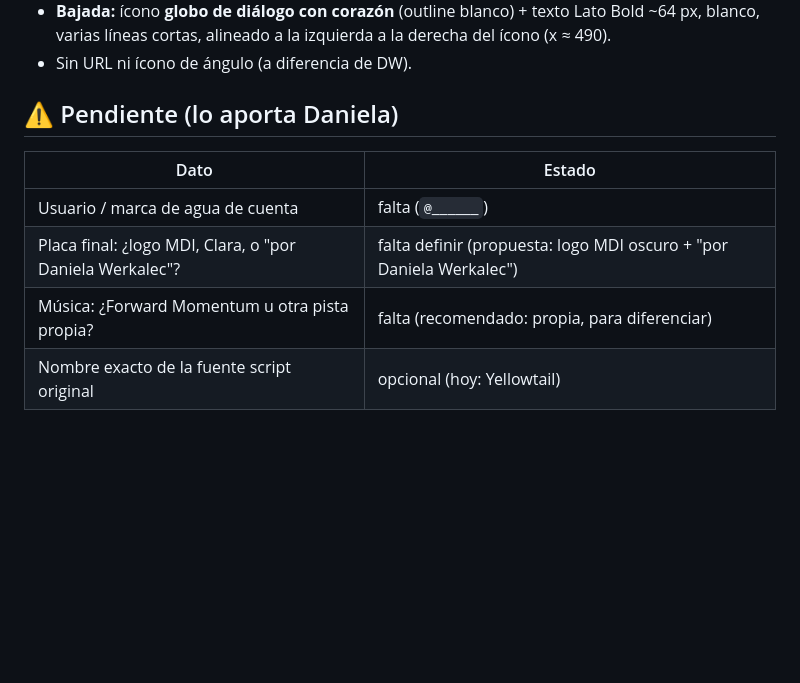
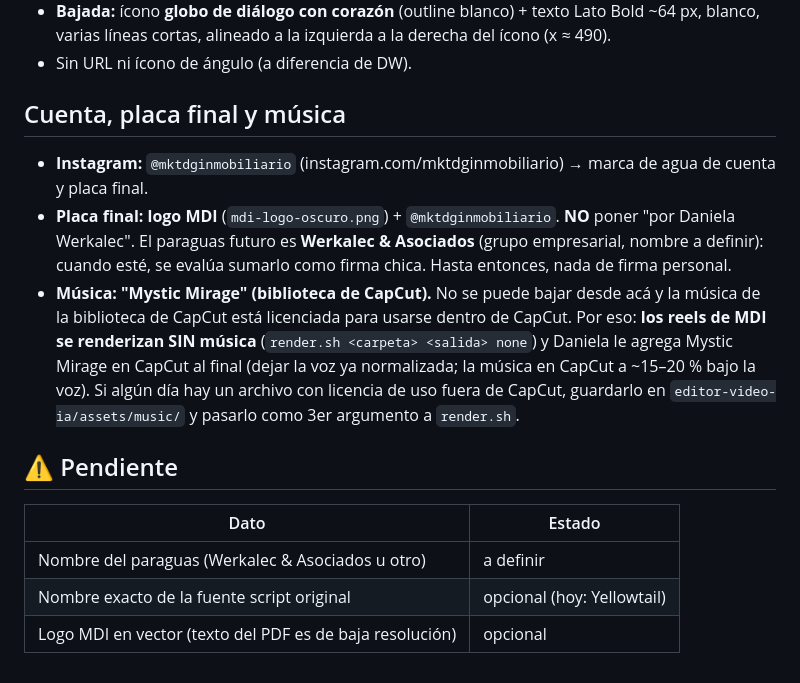
Before and after one commit to desarrollowerkalec-commits/videos_con_claude, a Markdown page: marcas/marketing-digital-inmobiliario/estilo.md, the part around the change. Rendered like a GitHub page; blank space fills up the shorter version.

Commit message:
MDI: @mktdginmobiliario, placa final solo logo, música Mystic Mirage se agrega en CapCut
Co-Authored-By: Claude Opus 5.5 <noreply@anthropic.com>
Claude-Session: https://claude.ai/code/session_01Xanrs4zc6QFMLctWsVWndH

```diff
--- a/marcas/marketing-digital-inmobiliario/estilo.md
+++ b/marcas/marketing-digital-inmobiliario/estilo.md
@@ -85,11 +85,23 @@ Ej.: "**SUENA** HUMANO, / NO COMO UN ROBOT." · "SI QUERÉS **DEJAR**" · "**DAN
   varias líneas cortas, alineado a la izquierda a la derecha del ícono (x ≈ 490).
 - Sin URL ni ícono de ángulo (a diferencia de DW).
 
-## ⚠️ Pendiente (lo aporta Daniela)
+## Cuenta, placa final y música
+
+- **Instagram:** `@mktdginmobiliario` (instagram.com/mktdginmobiliario) → marca de agua de cuenta y placa final.
+- **Placa final:** **logo MDI** (`mdi-logo-oscuro.png`) + `@mktdginmobiliario`. **NO** poner "por Daniela
+  Werkalec". El paraguas futuro es **Werkalec & Asociados** (grupo empresarial, nombre a definir): cuando
+  esté, se evalúa sumarlo como firma chica. Hasta entonces, nada de firma personal.
+- **Música: "Mystic Mirage" (biblioteca de CapCut).** No se puede bajar desde acá y la música de la
+  biblioteca de CapCut está licenciada para usarse dentro de CapCut. Por eso:
+  **los reels de MDI se renderizan SIN música** (`render.sh <carpeta> <salida> none`) y Daniela le agrega
+  Mystic Mirage en CapCut al final (dejar la voz ya normalizada; la música en CapCut a ~15–20 % bajo la voz).
+  Si algún día hay un archivo con licencia de uso fuera de CapCut, guardarlo en `editor-video-ia/assets/music/`
+  y pasarlo como 3er argumento a `render.sh`.
+
+## ⚠️ Pendiente
 
 | Dato | Estado |
 |---|---|
-| Usuario / marca de agua de cuenta | falta (`@______`) |
-| Placa final: ¿logo MDI, Clara, o "por Daniela Werkalec"? | falta definir (propuesta: logo MDI oscuro + "por Daniela Werkalec") |
-| Música: ¿Forward Momentum u otra pista propia? | falta (recomendado: propia, para diferenciar) |
+| Nombre del paraguas (Werkalec & Asociados u otro) | a definir |
 | Nombre exacto de la fuente script original | opcional (hoy: Yellowtail) |
+| Logo MDI en vector (texto del PDF es de baja resolución) | opcional |
```
